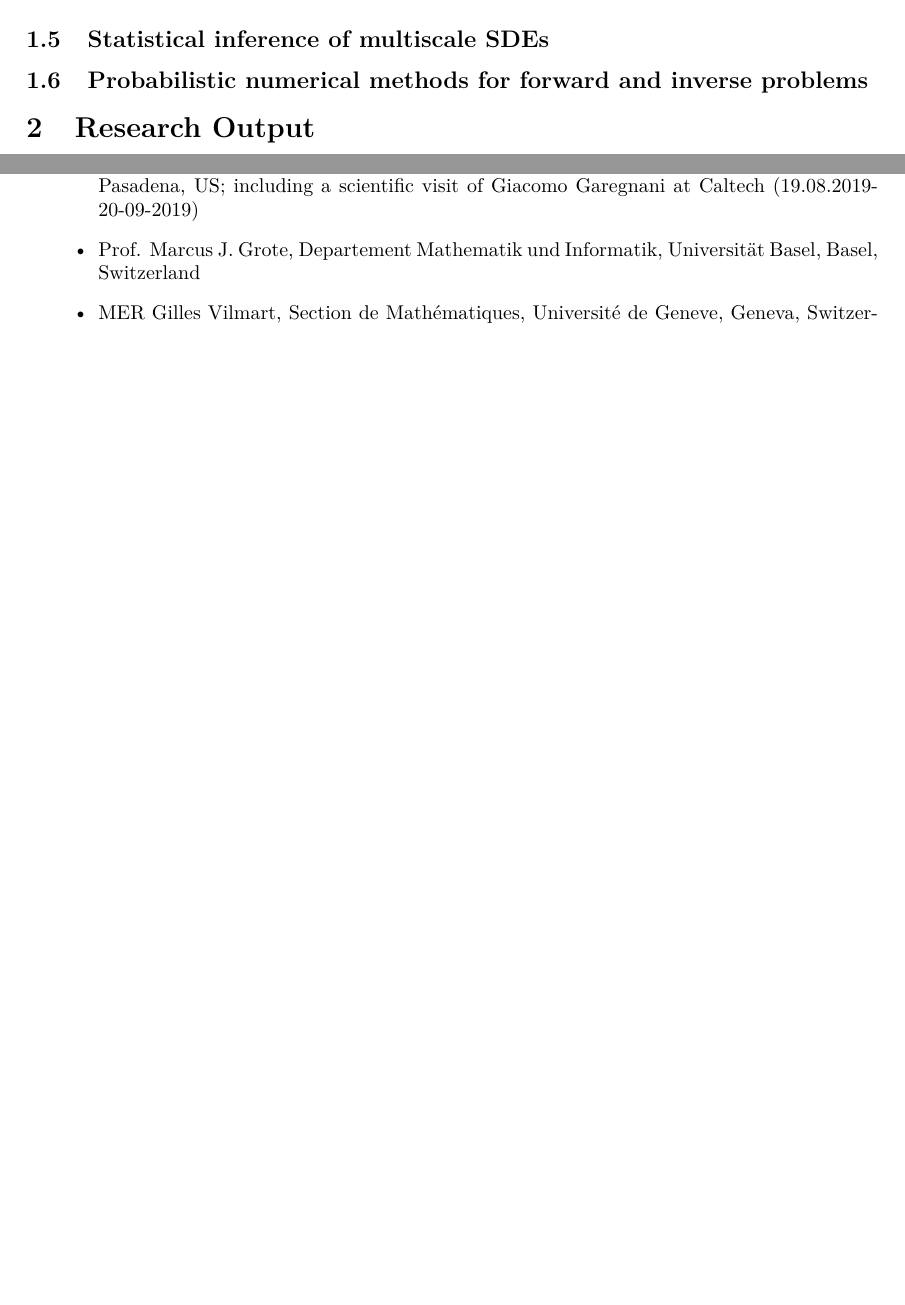
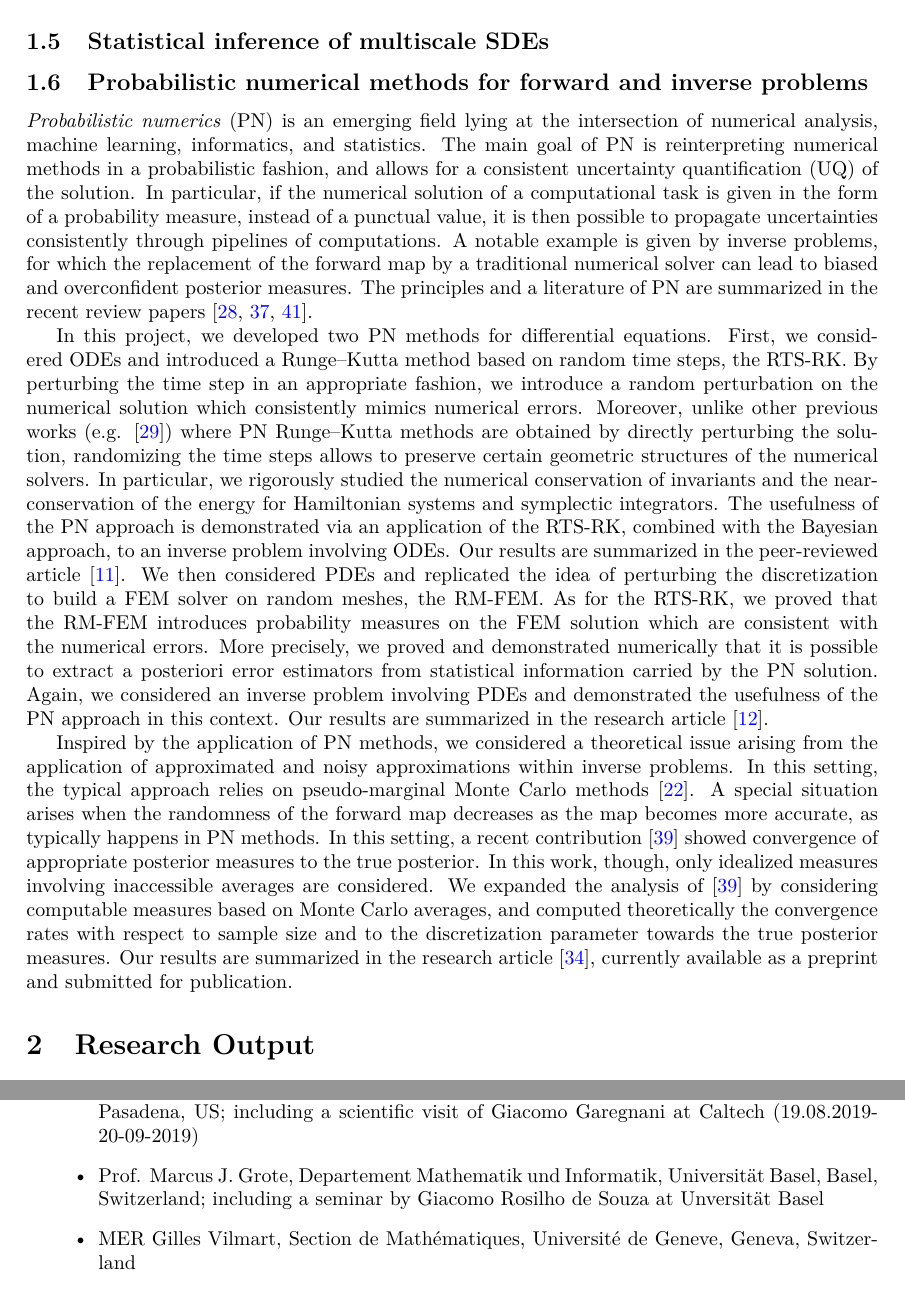
Before and after one commit to giacomogaregnani/report_snf, a LaTeX document (report_snf.tex): two parts of pages 3 and 11 of 11 before the commit and two parts of pages 3 and 12 of 12 after it, joined at a grey line, cut so that both start at the same text, the shorter picture padded with empty space. Compiled offline with pdfLaTeX.

Commit message:
Summary of Abdulle-Garegnani

```diff
--- a/report_snf.tex
+++ b/report_snf.tex
@@ -41,6 +41,11 @@ In this project, we considered the setting of multiscale elliptic PDEs and the p
 
 \subsection{Probabilistic numerical methods for forward and inverse problems}\label{sec:Giacomo}
 
+\textit{Probabilistic numerics} (PN) is an emerging field lying at the intersection of numerical analysis, machine learning, informatics, and statistics. The main goal of PN is reinterpreting numerical methods in a probabilistic fashion, and allows for a consistent uncertainty quantification (UQ) of the solution. In particular, if the numerical solution of a computational task is given in the form of a probability measure, instead of a punctual value, it is then possible to propagate uncertainties consistently through pipelines of computations. A notable example is given by inverse problems, for which the replacement of the forward map by a traditional numerical solver can lead to biased and overconfident posterior measures. The principles and a literature of PN are summarized in the recent review papers \cite{COS19,HOG15,OaS19}.
+
+In this project, we developed two PN methods for differential equations. First, we considered ODEs and introduced a Runge--Kutta method based on random time steps, the RTS-RK. By perturbing the time step in an appropriate fashion, we introduce a random perturbation on the numerical solution which consistently mimics numerical errors. Moreover, unlike other previous works (e.g. \cite{CGS17}) where PN Runge--Kutta methods are obtained by directly perturbing the solution, randomizing the time steps allows to preserve certain geometric structures of the numerical solvers. In particular, we rigorously studied the numerical conservation of invariants and the near-conservation of the energy for Hamiltonian systems and symplectic integrators. The usefulness of the PN approach is demonstrated via an application of the RTS-RK, combined with the Bayesian approach, to an inverse problem involving ODEs. Our results are summarized in the peer-reviewed article \cite{AbG20}. We then considered PDEs and replicated the idea of perturbing the discretization to build a FEM solver on random meshes, the RM-FEM. As for the RTS-RK, we proved that the RM-FEM introduces probability measures on the FEM solution which are consistent with the numerical errors. More precisely, we proved and demonstrated numerically that it is possible to extract a posteriori error estimators from statistical information carried by the PN solution. Again, we considered an inverse problem involving PDEs and demonstrated the usefulness of the PN approach in this context. Our results are summarized in the research article \cite{AbG21}.
+
+Inspired by the application of PN methods, we considered a theoretical issue arising from the application of approximated and noisy approximations within inverse problems. In this setting, the typical approach relies on pseudo-marginal Monte Carlo methods \cite{AnR09}. A special situation arises when the randomness of the forward map decreases as the map becomes more accurate, as typically happens in PN methods. In this setting, a recent contribution \cite{LST18} showed convergence of appropriate posterior measures to the true posterior. In this work, though, only idealized measures involving inaccessible averages are considered. We expanded the analysis of \cite{LST18} by considering computable measures based on Monte Carlo averages, and computed theoretically the convergence rates with respect to sample size and to the discretization parameter towards the true posterior measures. Our results are summarized in the research article \cite{Gar21b}, currently available as a preprint and submitted for publication.
 
 \section{Research Output}
 {\color{red} TO DO}
@@ -200,7 +205,7 @@ The following national and international collaborations took place:
 		\item planned scientific visit of Andrea Zanoni at Imperial College London (14.02.2022-18.03.2022)
 	\end{itemize}
 	\item Prof. Andrew M. Stuart, Department of Computing and Mathematical Sciences, Caltech, Pasadena, US; including a scientific visit of Giacomo Garegnani at Caltech (19.08.2019-20-09-2019)
-	\item Prof. Marcus J. Grote, Departement Mathematik und Informatik, Universität Basel, Basel, Switzerland
+	\item Prof. Marcus J. Grote, Departement Mathematik und Informatik, Universität Basel, Basel, Switzerland; including a seminar by Giacomo Rosilho de Souza at Unversität Basel
 	\item MER Gilles Vilmart, Section de Mathématiques, Université de Geneve, Geneva, Switzerland
 \end{itemize}
 
```
Also changed, not shown: report_snf.pdf.
